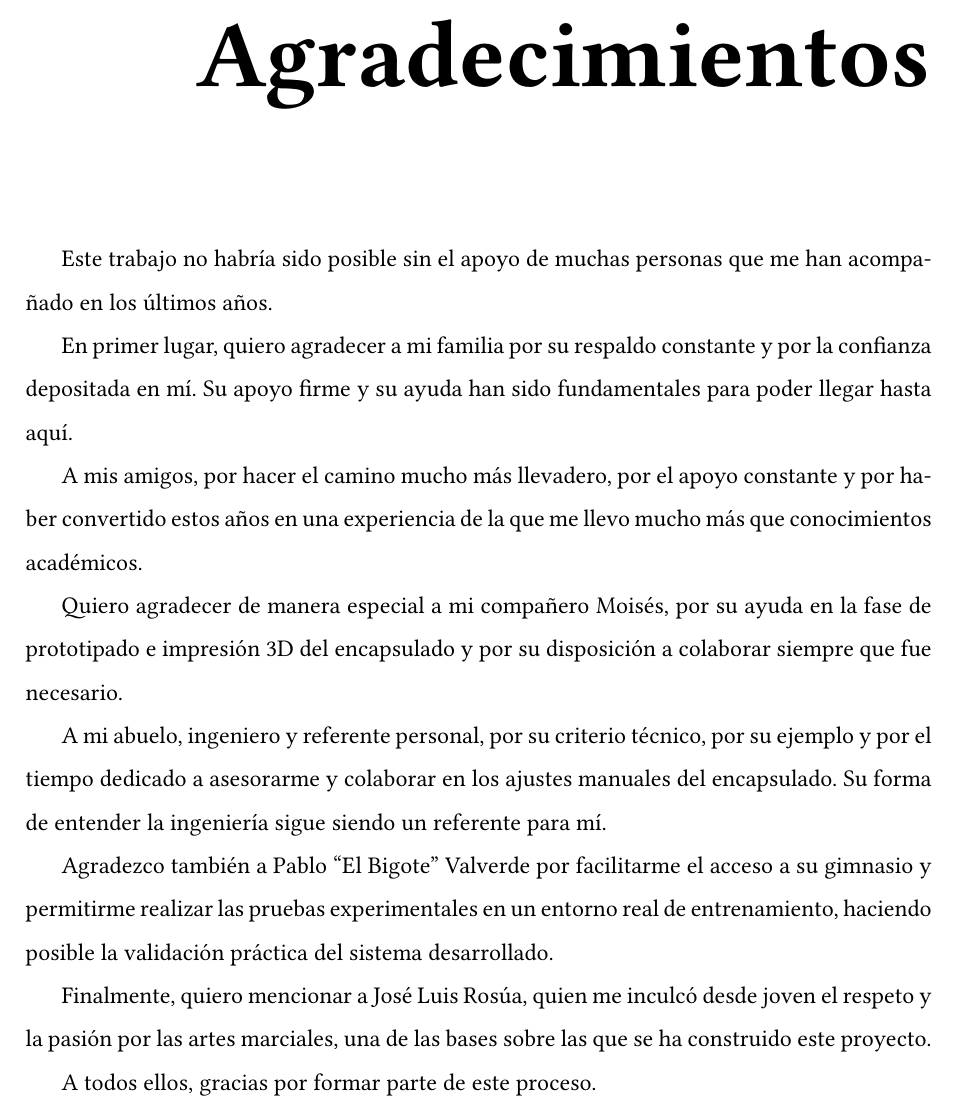
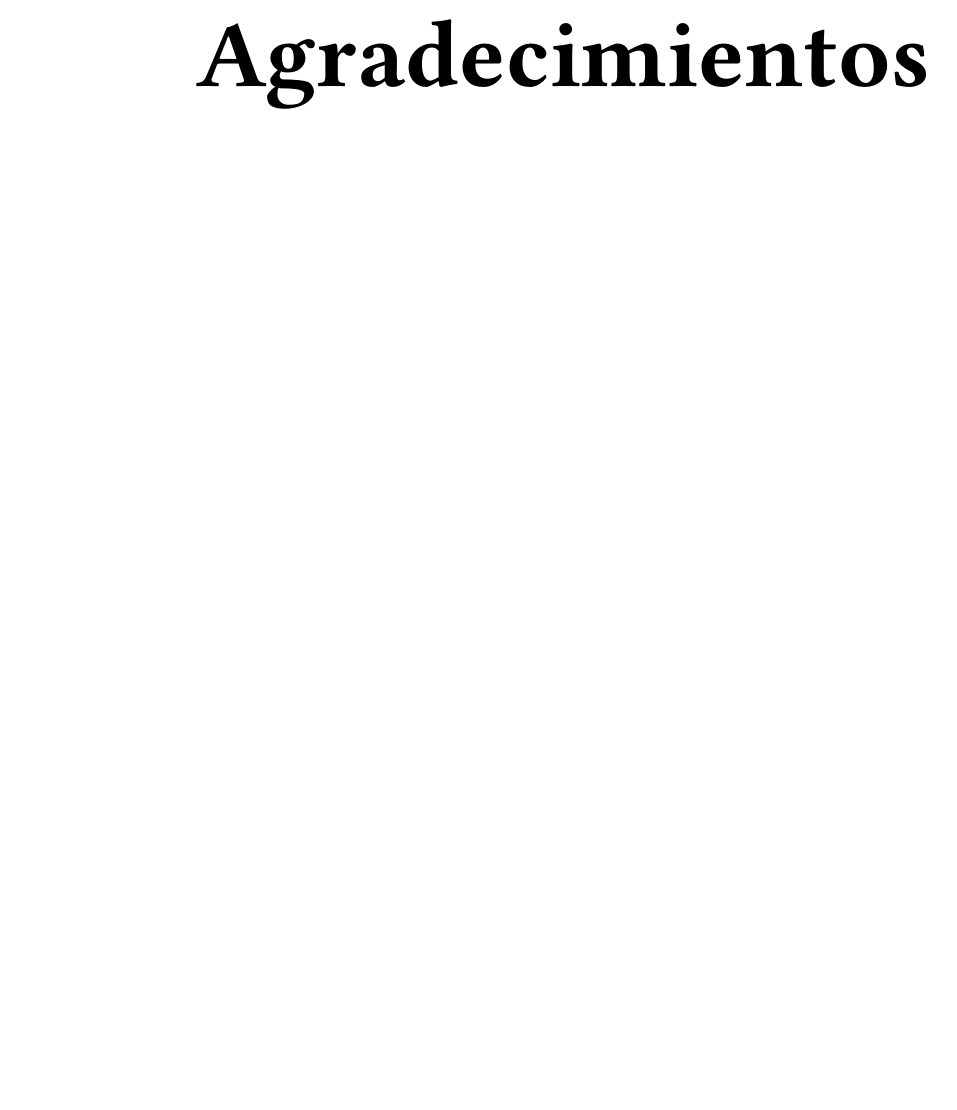
Before and after one commit to valtorresm97/REDACCION-TFG, a LaTeX document (TFG_EEG_MIDI/main.tex, which reads TFG_EEG_MIDI/sections/agradecimientos.tex): part of page 3 of 61, cut so that both start at the same text, the shorter picture padded with empty space. Compiled offline with XeLaTeX.

Commit message:
Replace inherited acknowledgements with placeholder

```diff
--- a/TFG_EEG_MIDI/sections/agradecimientos.tex
+++ b/TFG_EEG_MIDI/sections/agradecimientos.tex
@@ -1,19 +1,9 @@
+\documentclass[../main.tex]{subfiles}
+
+\begin{document}
+
 \section*{Agradecimientos}
-\vspace{2cm}
 
+% Pendiente de redacción propia.
 
-Este trabajo no habría sido posible sin el apoyo de muchas personas que me han acompañado en los últimos años.
-
-En primer lugar, quiero agradecer a mi familia por su respaldo constante y por la confianza depositada en mí. Su apoyo firme y su ayuda han sido fundamentales para poder llegar hasta aquí.
-
-A mis amigos, por hacer el camino mucho más llevadero, por el apoyo constante y por haber convertido estos años en una experiencia de la que me llevo mucho más que conocimientos académicos.
-
-Quiero agradecer de manera especial a mi compañero Moisés, por su ayuda en la fase de prototipado e impresión 3D del encapsulado y por su disposición a colaborar siempre que fue necesario.
-
-A mi abuelo, ingeniero y referente personal, por su criterio técnico, por su ejemplo y por el tiempo dedicado a asesorarme y colaborar en los ajustes manuales del encapsulado. Su forma de entender la ingeniería sigue siendo un referente para mí.
-
-Agradezco también a Pablo “El Bigote” Valverde por facilitarme el acceso a su gimnasio y permitirme realizar las pruebas experimentales en un entorno real de entrenamiento, haciendo posible la validación práctica del sistema desarrollado.
-
-Finalmente, quiero mencionar a José Luis Rosúa, quien me inculcó desde joven el respeto y la pasión por las artes marciales, una de las bases sobre las que se ha construido este proyecto.
-
-A todos ellos, gracias por formar parte de este proceso.
+\end{document}
```
